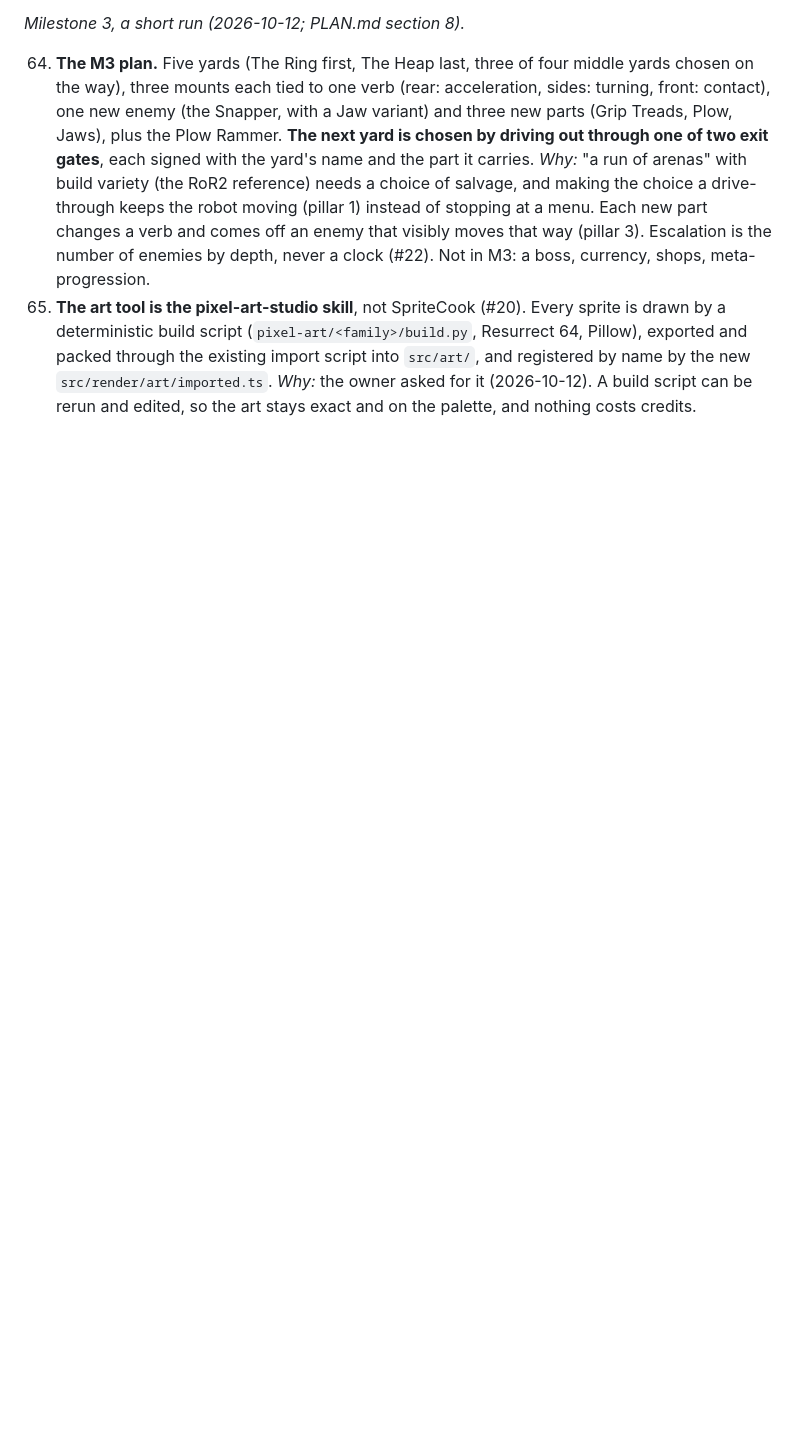
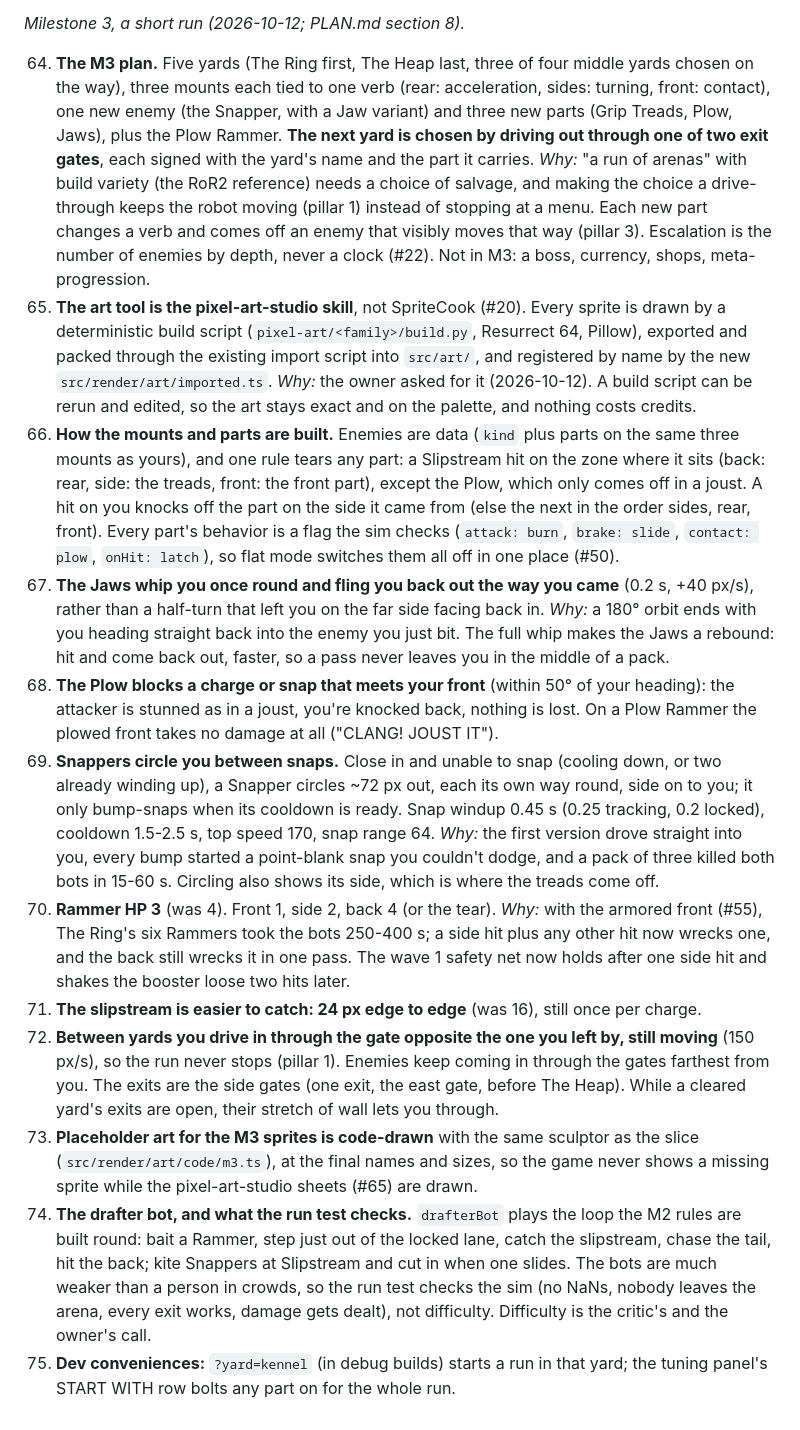
Before and after one commit to ycgNem/slipstream-salvager, a Markdown page: DECISIONS.md, the part around the change. Rendered like a GitHub page; blank space fills up the shorter version.

Commit message:
DECISIONS #66-#75 (M3 implementation calls); PLAN numbers match the tuned Snapper and Rammer
Co-Authored-By: Claude Opus 5.5 <noreply@anthropic.com>

```diff
--- a/DECISIONS.md
+++ b/DECISIONS.md
@@ -269,3 +269,42 @@ a number in the tuning panel, and the M1 rule is one setting away (given with ea
     packed through the existing import script into `src/art/`, and registered by name by the new
     `src/render/art/imported.ts`. *Why:* the owner asked for it (2026-10-12). A build script can be
     rerun and edited, so the art stays exact and on the palette, and nothing costs credits.
+66. **How the mounts and parts are built.** Enemies are data (`kind` plus parts on the same three
+    mounts as yours), and one rule tears any part: a Slipstream hit on the zone where it sits (back:
+    rear, side: the treads, front: the front part), except the Plow, which only comes off in a joust.
+    A hit on you knocks off the part on the side it came from (else the next in the order sides,
+    rear, front). Every part's behavior is a flag the sim checks (`attack: burn`, `brake: slide`,
+    `contact: plow`, `onHit: latch`), so flat mode switches them all off in one place (#50).
+67. **The Jaws whip you once round and fling you back out the way you came** (0.2 s, +40 px/s),
+    rather than a half-turn that left you on the far side facing back in. *Why:* a 180° orbit ends
+    with you heading straight back into the enemy you just bit. The full whip makes the Jaws a
+    rebound: hit and come back out, faster, so a pass never leaves you in the middle of a pack.
+68. **The Plow blocks a charge or snap that meets your front** (within 50° of your heading): the
+    attacker is stunned as in a joust, you're knocked back, nothing is lost. On a Plow Rammer the
+    plowed front takes no damage at all ("CLANG! JOUST IT").
+69. **Snappers circle you between snaps.** Close in and unable to snap (cooling down, or two already
+    winding up), a Snapper circles ~72 px out, each its own way round, side on to you; it only
+    bump-snaps when its cooldown is ready. Snap windup 0.45 s (0.25 tracking, 0.2 locked), cooldown
+    1.5-2.5 s, top speed 170, snap range 64. *Why:* the first version drove straight into you, every
+    bump started a point-blank snap you couldn't dodge, and a pack of three killed both bots in 15-60
+    s. Circling also shows its side, which is where the treads come off.
+70. **Rammer HP 3** (was 4). Front 1, side 2, back 4 (or the tear). *Why:* with the armored front
+    (#55), The Ring's six Rammers took the bots 250-400 s; a side hit plus any other hit now wrecks
+    one, and the back still wrecks it in one pass. The wave 1 safety net now holds after one side
+    hit and shakes the booster loose two hits later.
+71. **The slipstream is easier to catch: 24 px edge to edge** (was 16), still once per charge.
+72. **Between yards you drive in through the gate opposite the one you left by, still moving**
+    (150 px/s), so the run never stops (pillar 1). Enemies keep coming in through the gates farthest
+    from you. The exits are the side gates (one exit, the east gate, before The Heap). While a cleared
+    yard's exits are open, their stretch of wall lets you through.
+73. **Placeholder art for the M3 sprites is code-drawn** with the same sculptor as the slice
+    (`src/render/art/code/m3.ts`), at the final names and sizes, so the game never shows a missing
+    sprite while the pixel-art-studio sheets (#65) are drawn.
+74. **The drafter bot, and what the run test checks.** `drafterBot` plays the loop the M2 rules
+    are built round: bait a Rammer, step just out of the locked lane, catch the slipstream, chase
+    the tail, hit the back; kite Snappers at Slipstream and cut in when one slides. The bots are much
+    weaker than a person in crowds, so the run test checks the sim (no NaNs, nobody leaves the arena,
+    every exit works, damage gets dealt), not difficulty. Difficulty is the critic's and the owner's
+    call.
+75. **Dev conveniences:** `?yard=kennel` (in debug builds) starts a run in that yard; the tuning
+    panel's START WITH row bolts any part on for the whole run.
```
Also changed, not shown: PLAN.md (+10 -7 lines).
